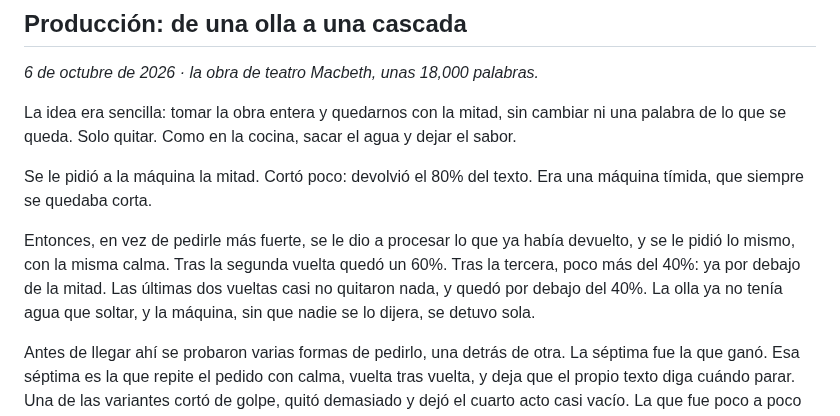
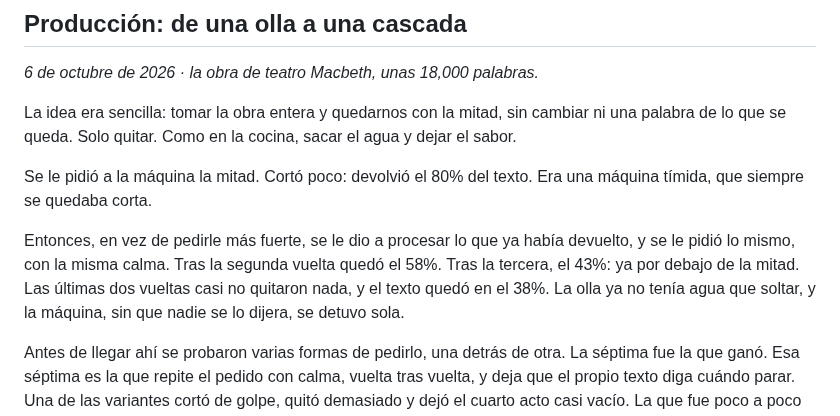
Before and after one commit to osmancitov/taller, a Markdown page: md/006_demi_glace.md, the part around the change. Rendered like a GitHub page.

Commit message:
Ajusta las cifras de produccion del 006 a enteros

```diff
--- a/md/006_demi_glace.md
+++ b/md/006_demi_glace.md
@@ -16,7 +16,7 @@ La idea era sencilla: tomar la obra entera y quedarnos con la mitad, sin cambiar
 
 Se le pidió a la máquina la mitad. Cortó poco: devolvió el 80% del texto. Era una máquina tímida, que siempre se quedaba corta.
 
-Entonces, en vez de pedirle más fuerte, se le dio a procesar lo que ya había devuelto, y se le pidió lo mismo, con la misma calma. Tras la segunda vuelta quedó un 60%. Tras la tercera, poco más del 40%: ya por debajo de la mitad. Las últimas dos vueltas casi no quitaron nada, y quedó por debajo del 40%. La olla ya no tenía agua que soltar, y la máquina, sin que nadie se lo dijera, se detuvo sola.
+Entonces, en vez de pedirle más fuerte, se le dio a procesar lo que ya había devuelto, y se le pidió lo mismo, con la misma calma. Tras la segunda vuelta quedó el 58%. Tras la tercera, el 43%: ya por debajo de la mitad. Las últimas dos vueltas casi no quitaron nada, y el texto quedó en el 38%. La olla ya no tenía agua que soltar, y la máquina, sin que nadie se lo dijera, se detuvo sola.
 
 Antes de llegar ahí se probaron varias formas de pedirlo, una detrás de otra. La séptima fue la que ganó. Esa séptima es la que repite el pedido con calma, vuelta tras vuelta, y deja que el propio texto diga cuándo parar. Una de las variantes cortó de golpe, quitó demasiado y dejó el cuarto acto casi vacío. La que fue poco a poco repartió el recorte parejo: cada acto conservó una parte parecida.
 
```
